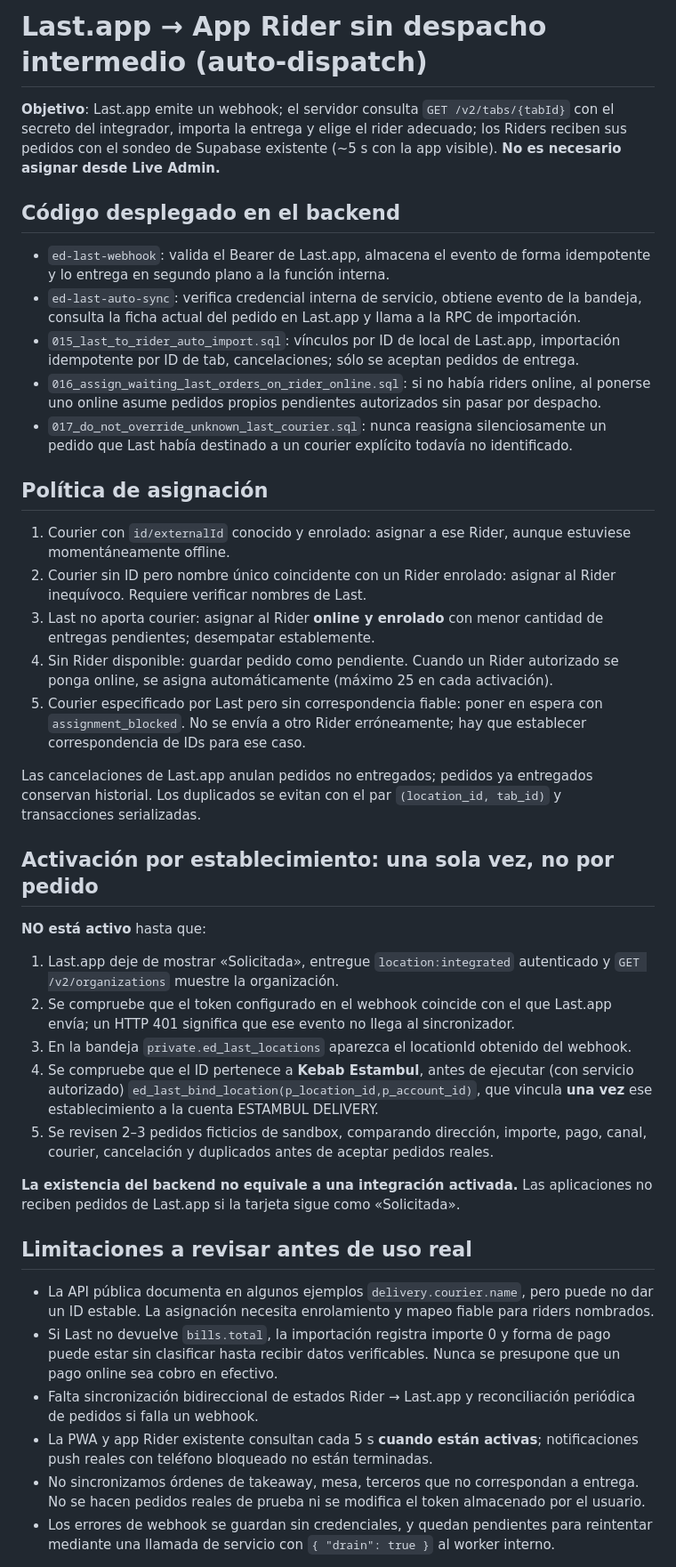
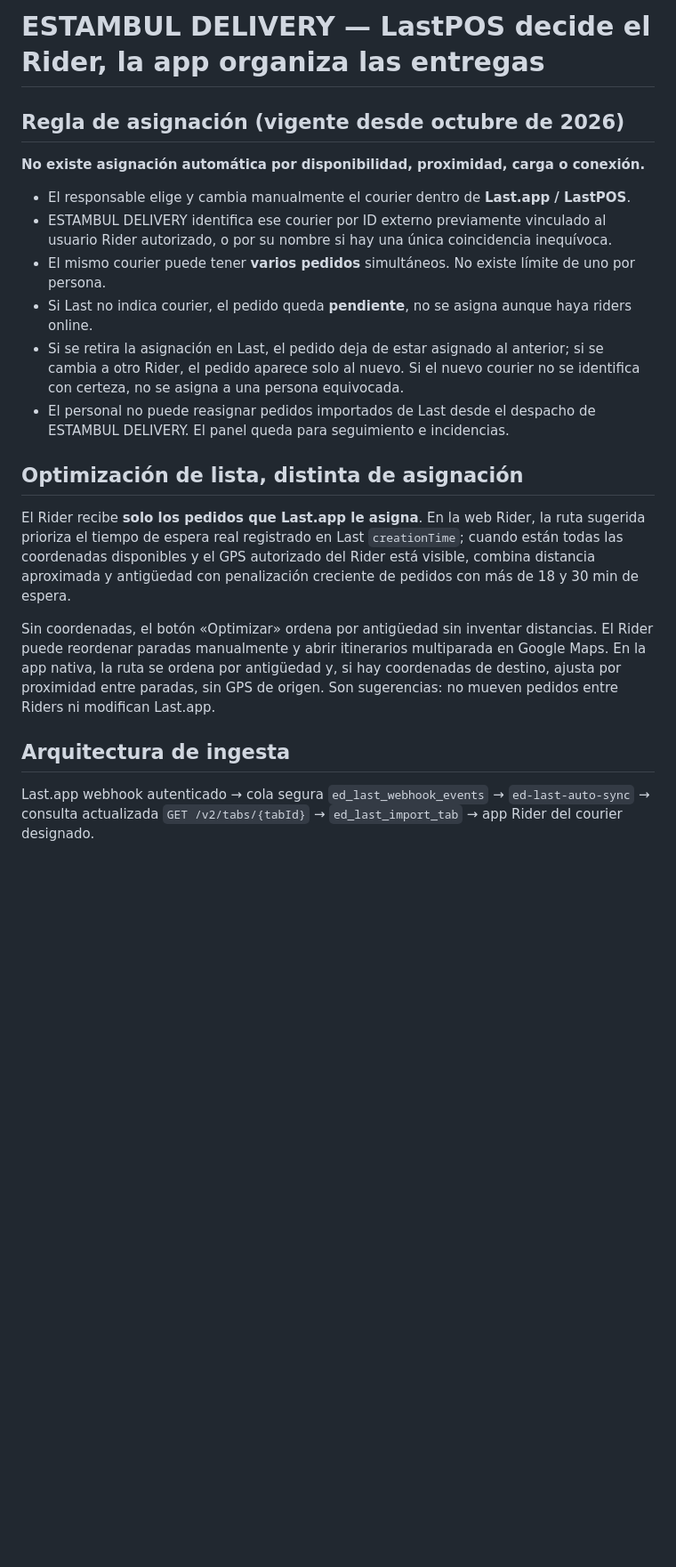
Before and after one commit to shaniwaris80-crypto/ESTAMBUL-DELIVERY, a Markdown page: docs/AUTO_DISPATCH_LAST_TO_RIDER.md, the part around one of its changes. Shown at 89% size. GitHub-like rendering; blank space fills up the shorter version.

Commit message:
Reflect LastPOS-only assignment and waiting-time route optimization

```diff
--- a/docs/AUTO_DISPATCH_LAST_TO_RIDER.md
+++ b/docs/AUTO_DISPATCH_LAST_TO_RIDER.md
@@ -1,38 +1,22 @@
-# Last.app → App Rider sin despacho intermedio (auto-dispatch)
+# ESTAMBUL DELIVERY — LastPOS decide el Rider, la app organiza las entregas
 
-**Objetivo**: Last.app emite un webhook; el servidor consulta `GET /v2/tabs/{tabId}` con el secreto del integrador, importa la entrega y elige el rider adecuado; los Riders reciben sus pedidos con el sondeo de Supabase existente (~5 s con la app visible). **No es necesario asignar desde Live Admin.**
+## Regla de asignación (vigente desde octubre de 2026)
 
-## Código desplegado en el backend
-- `ed-last-webhook`: valida el Bearer de Last.app, almacena el evento de forma idempotente y lo entrega en segundo plano a la función interna.
-- `ed-last-auto-sync`: verifica credencial interna de servicio, obtiene evento de la bandeja, consulta la ficha actual del pedido en Last.app y llama a la RPC de importación.
-- `015_last_to_rider_auto_import.sql`: vínculos por ID de local de Last.app, importación idempotente por ID de tab, cancelaciones; sólo se aceptan pedidos de entrega.
-- `016_assign_waiting_last_orders_on_rider_online.sql`: si no había riders online, al ponerse uno online asume pedidos propios pendientes autorizados sin pasar por despacho.
-- `017_do_not_override_unknown_last_courier.sql`: nunca reasigna silenciosamente un pedido que Last había destinado a un courier explícito todavía no identificado.
+**No existe asignación automática por disponibilidad, proximidad, carga o conexión.**
+- El responsable elige y cambia manualmente el courier dentro de **Last.app / LastPOS**.
+- ESTAMBUL DELIVERY identifica ese courier por ID externo previamente vinculado al usuario Rider autorizado, o por su nombre si hay una única coincidencia inequívoca.
+- El mismo courier puede tener **varios pedidos** simultáneos. No existe límite de uno por persona.
+- Si Last no indica courier, el pedido queda **pendiente**, no se asigna aunque haya riders online.
+- Si se retira la asignación en Last, el pedido deja de estar asignado al anterior; si se cambia a otro Rider, el pedido aparece solo al nuevo. Si el nuevo courier no se identifica con certeza, no se asigna a una persona equivocada.
+- El personal no puede reasignar pedidos importados de Last desde el despacho de ESTAMBUL DELIVERY. El panel queda para seguimiento e incidencias.
 
-## Política de asignación
-1. Courier con `id/externalId` conocido y enrolado: asignar a ese Rider, aunque estuviese momentáneamente offline.
-2. Courier sin ID pero nombre único coincidente con un Rider enrolado: asignar al Rider inequívoco. Requiere verificar nombres de Last.
-3. Last no aporta courier: asignar al Rider **online y enrolado** con menor cantidad de entregas pendientes; desempatar establemente.
-4. Sin Rider disponible: guardar pedido como pendiente. Cuando un Rider autorizado se ponga online, se asigna automáticamente (máximo 25 en cada activación).
-5. Courier especificado por Last pero sin correspondencia fiable: poner en espera con `assignment_blocked`. No se envía a otro Rider erróneamente; hay que establecer correspondencia de IDs para ese caso.
+## Optimización de lista, distinta de asignación
 
-Las cancelaciones de Last.app anulan pedidos no entregados; pedidos ya entregados conservan historial. Los duplicados se evitan con el par `(location_id, tab_id)` y transacciones serializadas.
+El Rider recibe **solo los pedidos que Last.app le asigna**. En la web Rider, la ruta sugerida prioriza el tiempo de espera real registrado en Last `creationTime`; cuando están todas las coordenadas disponibles y el GPS autorizado del Rider está visible, combina distancia aproximada y antigüedad con penalización creciente de pedidos con más de 18 y 30 min de espera.
 
-## Activación por establecimiento: una sola vez, no por pedido
-**NO está activo** hasta que:
-1. Last.app deje de mostrar «Solicitada», entregue `location:integrated` autenticado y `GET /v2/organizations` muestre la organización.
-2. Se compruebe que el token configurado en el webhook coincide con el que Last.app envía; un HTTP 401 significa que ese evento no llega al sincronizador.
-3. En la bandeja `private.ed_last_locations` aparezca el locationId obtenido del webhook.
-4. Se compruebe que el ID pertenece a **Kebab Estambul**, antes de ejecutar (con servicio autorizado) `ed_last_bind_location(p_location_id,p_account_id)`, que vincula **una vez** ese establecimiento a la cuenta ESTAMBUL DELIVERY.
-5. Se revisen 2–3 pedidos ficticios de sandbox, comparando dirección, importe, pago, canal, courier, cancelación y duplicados antes de aceptar pedidos reales.
+Sin coordenadas, el botón «Optimizar» ordena por antigüedad sin inventar distancias. El Rider puede reordenar paradas manualmente y abrir itinerarios multiparada en Google Maps. En la app nativa, la ruta se ordena por antigüedad y, si hay coordenadas de destino, ajusta por proximidad entre paradas, sin GPS de origen. Son sugerencias: no mueven pedidos entre Riders ni modifican Last.app.
 
-**La existencia del backend no equivale a una integración activada.** Las aplicaciones no reciben pedidos de Last.app si la tarjeta sigue como «Solicitada».
+## Arquitectura de ingesta
 
-## Limitaciones a revisar antes de uso real
-- La API pública documenta en algunos ejemplos `delivery.courier.name`, pero puede no dar un ID estable. La asignación necesita enrolamiento y mapeo fiable para riders nombrados.
-- Si Last no devuelve `bills.total`, la importación registra importe 0 y forma de pago puede estar sin clasificar hasta recibir datos verificables. Nunca se presupone que un pago online sea cobro en efectivo.
-- Falta sincronización bidireccional de estados Rider → Last.app y reconciliación periódica de pedidos si falla un webhook.
-- La PWA y app Rider existente consultan cada 5 s **cuando están activas**; notificaciones push reales con teléfono bloqueado no están terminadas.
-- No sincronizamos órdenes de takeaway, mesa, terceros que no correspondan a entrega. No se hacen pedidos reales de prueba ni se modifica el token almacenado por el usuario.
-- Los errores de webhook se guardan sin credenciales, y quedan pendientes para reintentar mediante una llamada de servicio con `{ "drain": true }` al worker interno.
+Last.app webhook autenticado → cola segura `ed_last_webhook_events` → `ed-last-auto-sync` → consulta actualizada `GET /v2/tabs/{tabId}` → `ed_last_import_tab` → app Rider del courier designado.
 
```
Also changed, not shown: other parts of docs/AUTO_DISPATCH_LAST_TO_RIDER.md (+7 -11 lines).
